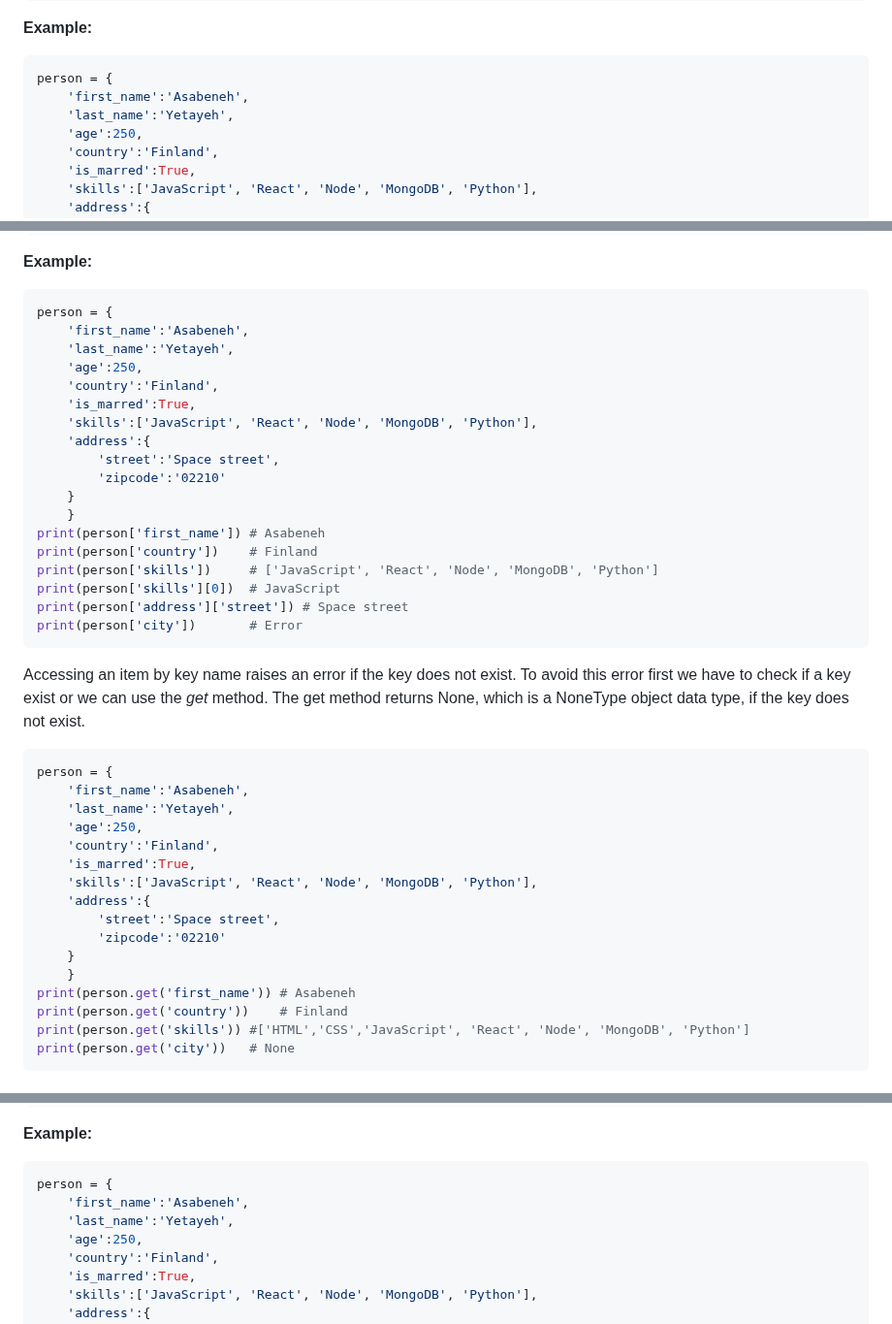
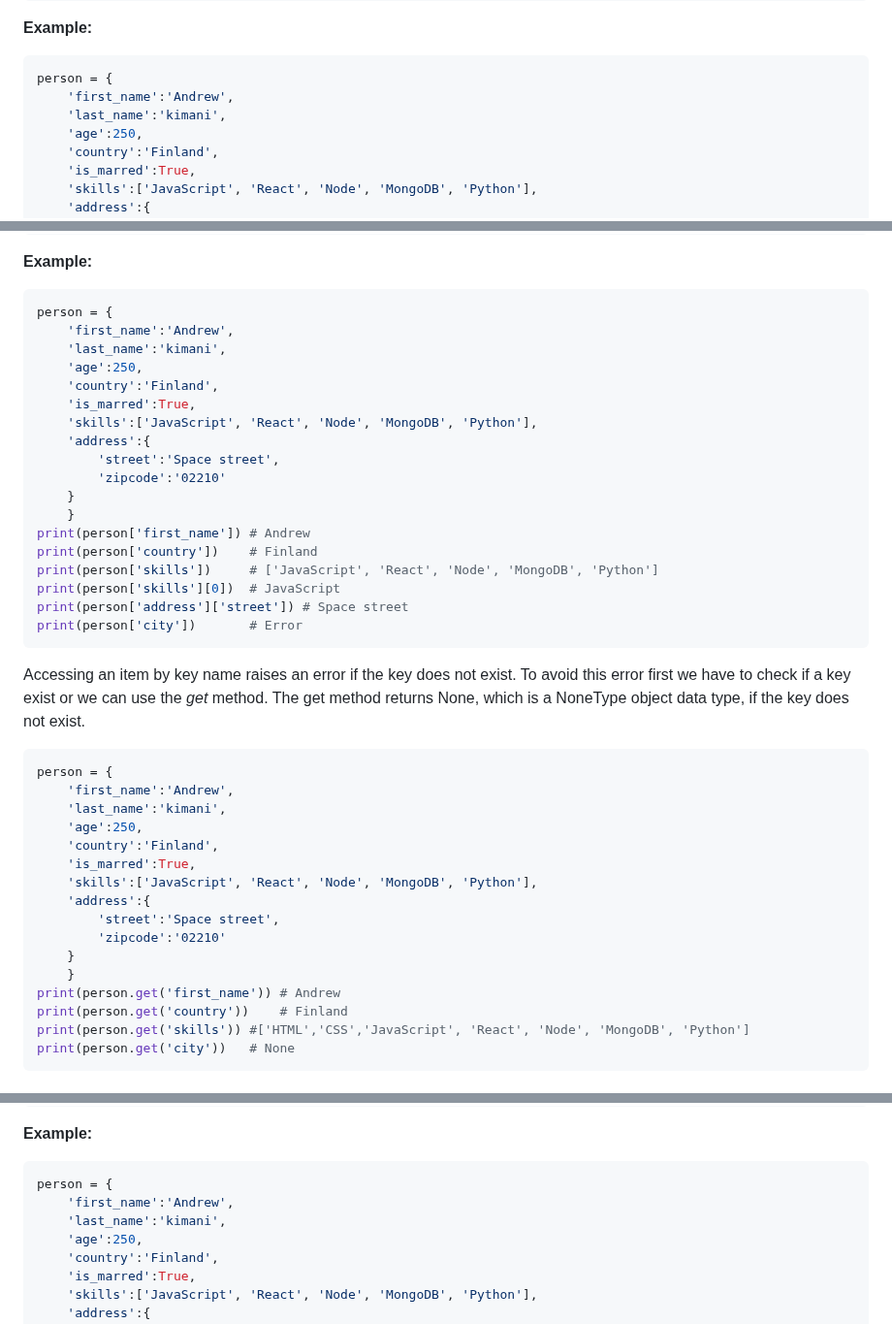
Before and after one commit to andrew4779/30-DAYS-OF-PYTHON, a Markdown page: 08_Day_Dictionaries/08_dictionaries.md, 3 parts joined by grey strips. Shown at 97% size. GitHub-like rendering.

````diff
--- a/08_Day_Dictionaries/08_dictionaries.md
+++ b/08_Day_Dictionaries/08_dictionaries.md
@@ -85,8 +85,8 @@ print(len(dct)) # 4
 
 ```py
 person = {
-    'first_name':'Asabeneh',
-    'last_name':'Yetayeh',
+    'first_name':'Andrew',
+    'last_name':'kimani',
     'age':250,
     'country':'Finland',
     'is_marred':True,
@@ -115,8 +115,8 @@ print(dct['key4']) # value4
 
 ```py
 person = {
-    'first_name':'Asabeneh',
-    'last_name':'Yetayeh',
+    'first_name':'Andrew',
+    'last_name':'kimani',
     'age':250,
     'country':'Finland',
     'is_marred':True,
@@ -126,7 +126,7 @@ person = {
         'zipcode':'02210'
     }
     }
-print(person['first_name']) # Asabeneh
+print(person['first_name']) # Andrew
 print(person['country'])    # Finland
 print(person['skills'])     # ['JavaScript', 'React', 'Node', 'MongoDB', 'Python']
 print(person['skills'][0])  # JavaScript
@@ -137,8 +137,8 @@ print(person['city'])       # Error
 Accessing an item by key name raises an error if the key does not exist. To avoid this error first we have to check if a key exist or we can use the _get_ method. The get method returns None, which is a NoneType object data type, if the key does not exist.
 ```py
 person = {
-    'first_name':'Asabeneh',
-    'last_name':'Yetayeh',
+    'first_name':'Andrew',
+    'last_name':'kimani',
     'age':250,
     'country':'Finland',
     'is_marred':True,
@@ -148,7 +148,7 @@ person = {
         'zipcode':'02210'
     }
     }
-print(person.get('first_name')) # Asabeneh
+print(person.get('first_name')) # Andrew
 print(person.get('country'))    # Finland
 print(person.get('skills')) #['HTML','CSS','JavaScript', 'React', 'Node', 'MongoDB', 'Python']
 print(person.get('city'))   # None
@@ -168,8 +168,8 @@ dct['key5'] = 'value5'
 
 ```py
 person = {
-    'first_name':'Asabeneh',
-    'last_name':'Yetayeh',
+    'first_name':'Andrew',
+    'last_name':'kimani',
     'age':250,
     'country':'Finland',
     'is_marred':True,
````
Also changed, not shown: other parts of 08_Day_Dictionaries/08_dictionaries.md (+7 -7 lines).
